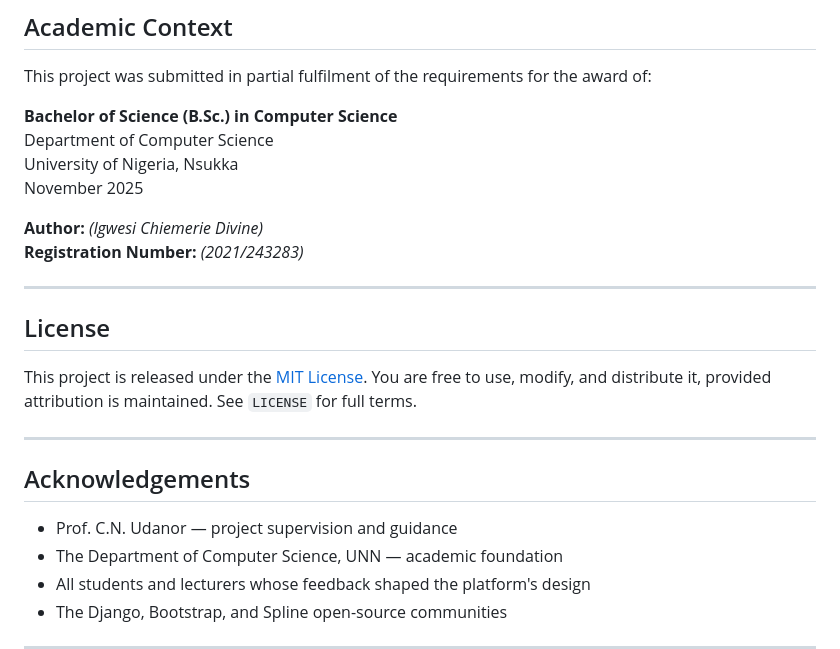
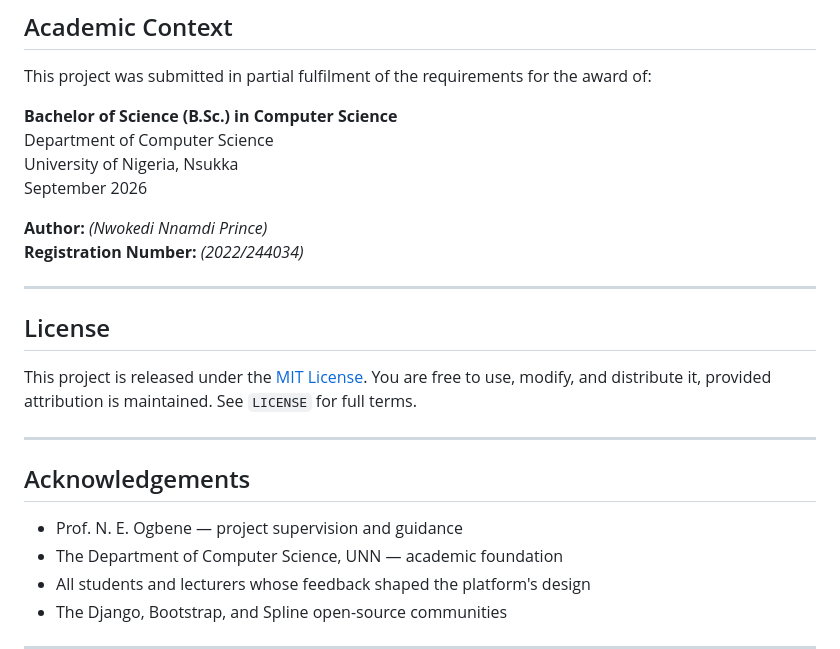
Before and after one commit to Alextheloner/Uni-Connect, a Markdown page: README.md, the part around the change. GitHub-like rendering.

Commit message:
Update author details and project completion date in README.md

```diff
--- a/README.md
+++ b/README.md
@@ -390,10 +390,10 @@ This project was submitted in partial fulfilment of the requirements for the awa
 **Bachelor of Science (B.Sc.) in Computer Science**
 Department of Computer Science
 University of Nigeria, Nsukka
-November 2025
+September 2026
 
-**Author:** *(Igwesi Chiemerie Divine)*
-**Registration Number:** *(2021/243283)*
+**Author:** *(Nwokedi Nnamdi Prince)*
+**Registration Number:** *(2022/244034)*
 
 
 ---
@@ -406,7 +406,7 @@ This project is released under the [MIT License](LICENSE). You are free to use,
 
 ## Acknowledgements
 
-- Prof. C.N. Udanor — project supervision and guidance
+- Prof. N. E. Ogbene — project supervision and guidance
 - The Department of Computer Science, UNN — academic foundation
 - All students and lecturers whose feedback shaped the platform's design
 - The Django, Bootstrap, and Spline open-source communities
```
